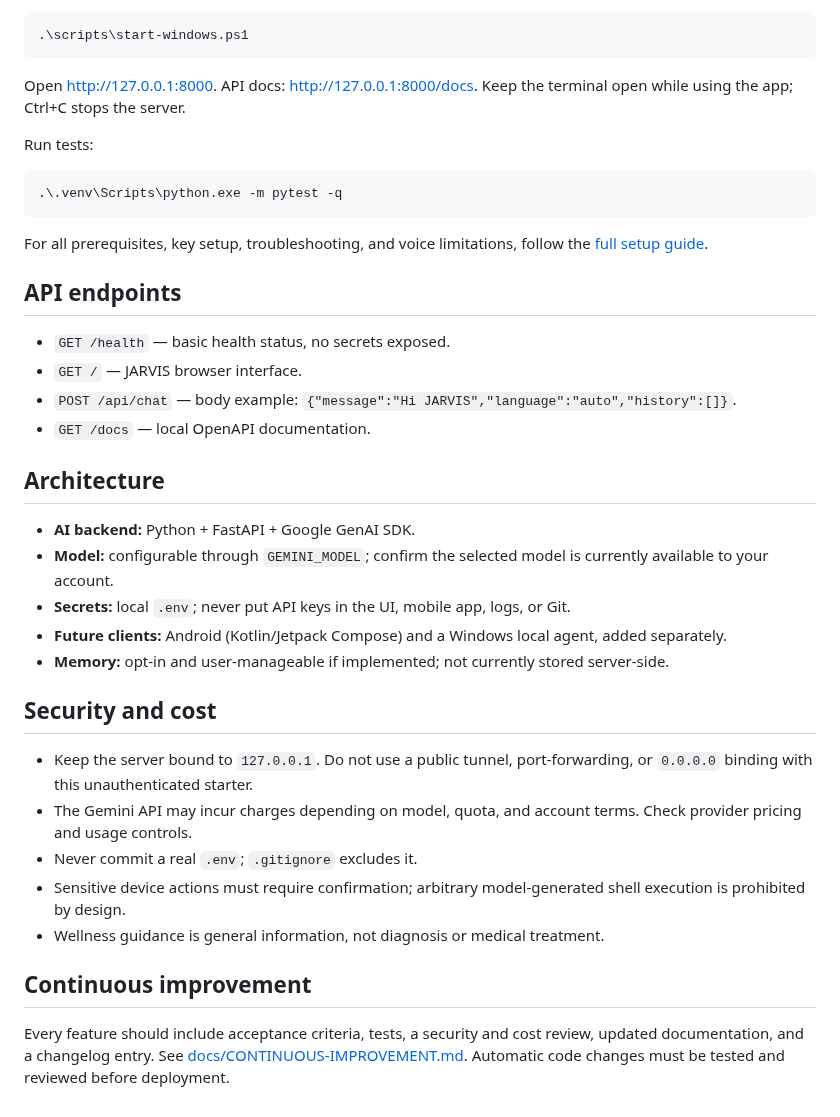
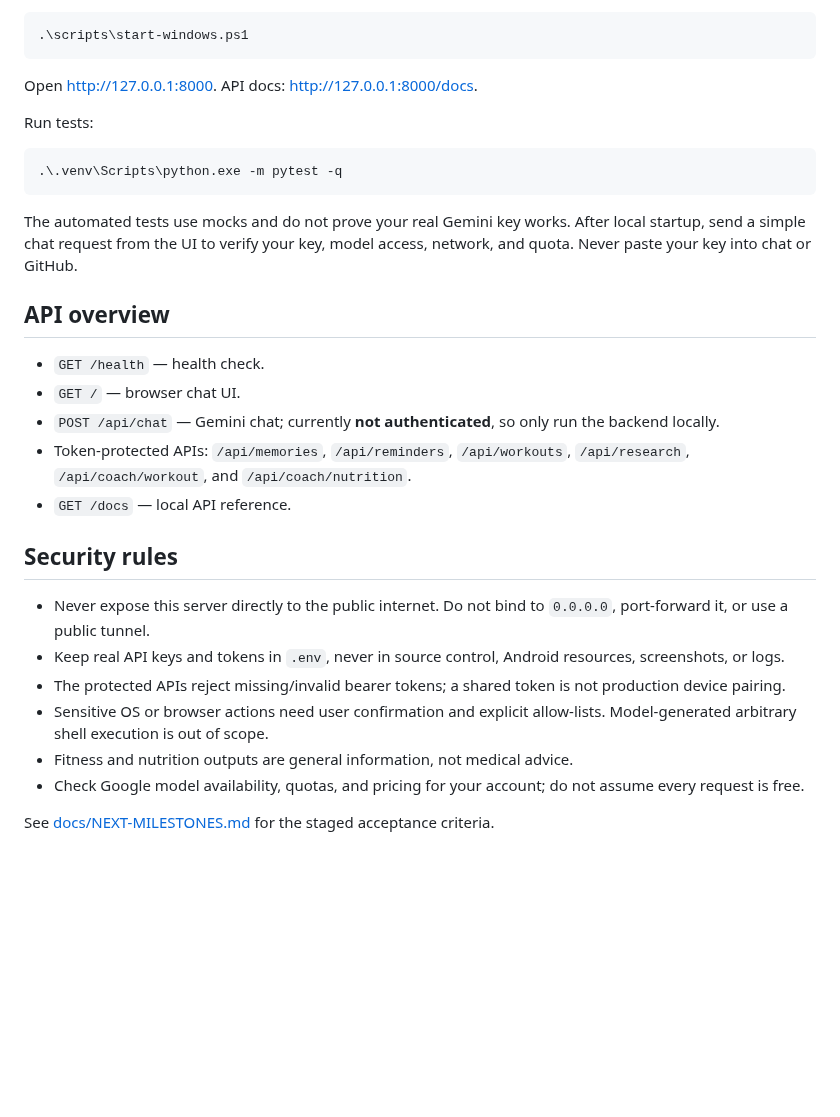
Before and after one commit to Ashokkunchala/Jarvis-Personal-AI, a Markdown page: README.md, the part around one of its changes. GitHub-like rendering; blank space fills up the shorter version.

````diff
--- a/README.md
+++ b/README.md
@@ -52,7 +66,7 @@ Put your key in the local `.env` file, save it, then start the server:
 .\scripts\start-windows.ps1
 ```
 
-Open [http://127.0.0.1:8000](http://127.0.0.1:8000). API docs: [http://127.0.0.1:8000/docs](http://127.0.0.1:8000/docs). Keep the terminal open while using the app; Ctrl+C stops the server.
+Open [http://127.0.0.1:8000](http://127.0.0.1:8000). API docs: [http://127.0.0.1:8000/docs](http://127.0.0.1:8000/docs).
 
 Run tests:
 
@@ -60,31 +74,23 @@ Run tests:
 .\.venv\Scripts\python.exe -m pytest -q
 ```
 
-For all prerequisites, key setup, troubleshooting, and voice limitations, follow the [full setup guide](docs/SETUP-WINDOWS.md).
+The automated tests use mocks and do not prove your real Gemini key works. After local startup, send a simple chat request from the UI to verify your key, model access, network, and quota. Never paste your key into chat or GitHub.
 
-## API endpoints
+## API overview
 
-- `GET /health` — basic health status, no secrets exposed.
-- `GET /` — JARVIS browser interface.
-- `POST /api/chat` — body example: `{"message":"Hi JARVIS","language":"auto","history":[]}`.
-- `GET /docs` — local OpenAPI documentation.
+- `GET /health` — health check.
+- `GET /` — browser chat UI.
+- `POST /api/chat` — Gemini chat; currently **not authenticated**, so only run the backend locally.
+- Token-protected APIs: `/api/memories`, `/api/reminders`, `/api/workouts`, `/api/research`, `/api/coach/workout`, and `/api/coach/nutrition`.
+- `GET /docs` — local API reference.
 
-## Architecture
+## Security rules
 
-- **AI backend:** Python + FastAPI + Google GenAI SDK.
-- **Model:** configurable through `GEMINI_MODEL`; confirm the selected model is currently available to your account.
-- **Secrets:** local `.env`; never put API keys in the UI, mobile app, logs, or Git.
-- **Future clients:** Android (Kotlin/Jetpack Compose) and a Windows local agent, added separately.
-- **Memory:** opt-in and user-manageable if implemented; not currently stored server-side.
+- Never expose this server directly to the public internet. Do not bind to `0.0.0.0`, port-forward it, or use a public tunnel.
+- Keep real API keys and tokens in `.env`, never in source control, Android resources, screenshots, or logs.
+- The protected APIs reject missing/invalid bearer tokens; a shared token is not production device pairing.
+- Sensitive OS or browser actions need user confirmation and explicit allow-lists. Model-generated arbitrary shell execution is out of scope.
+- Fitness and nutrition outputs are general information, not medical advice.
+- Check Google model availability, quotas, and pricing for your account; do not assume every request is free.
 
-## Security and cost
-
-- Keep the server bound to `127.0.0.1`. Do not use a public tunnel, port-forwarding, or `0.0.0.0` binding with this unauthenticated starter.
-- The Gemini API may incur charges depending on model, quota, and account terms. Check provider pricing and usage controls.
-- Never commit a real `.env`; `.gitignore` excludes it.
-- Sensitive device actions must require confirmation; arbitrary model-generated shell execution is prohibited by design.
-- Wellness guidance is general information, not diagnosis or medical treatment.
-
-## Continuous improvement
-
-Every feature should include acceptance criteria, tests, a security and cost review, updated documentation, and a changelog entry. See [docs/CONTINUOUS-IMPROVEMENT.md](docs/CONTINUOUS-IMPROVEMENT.md). Automatic code changes must be tested and reviewed before deployment.
+See [docs/NEXT-MILESTONES.md](docs/NEXT-MILESTONES.md) for the staged acceptance criteria.
````
Also changed, not shown: other parts of README.md (+40 -26 lines).
